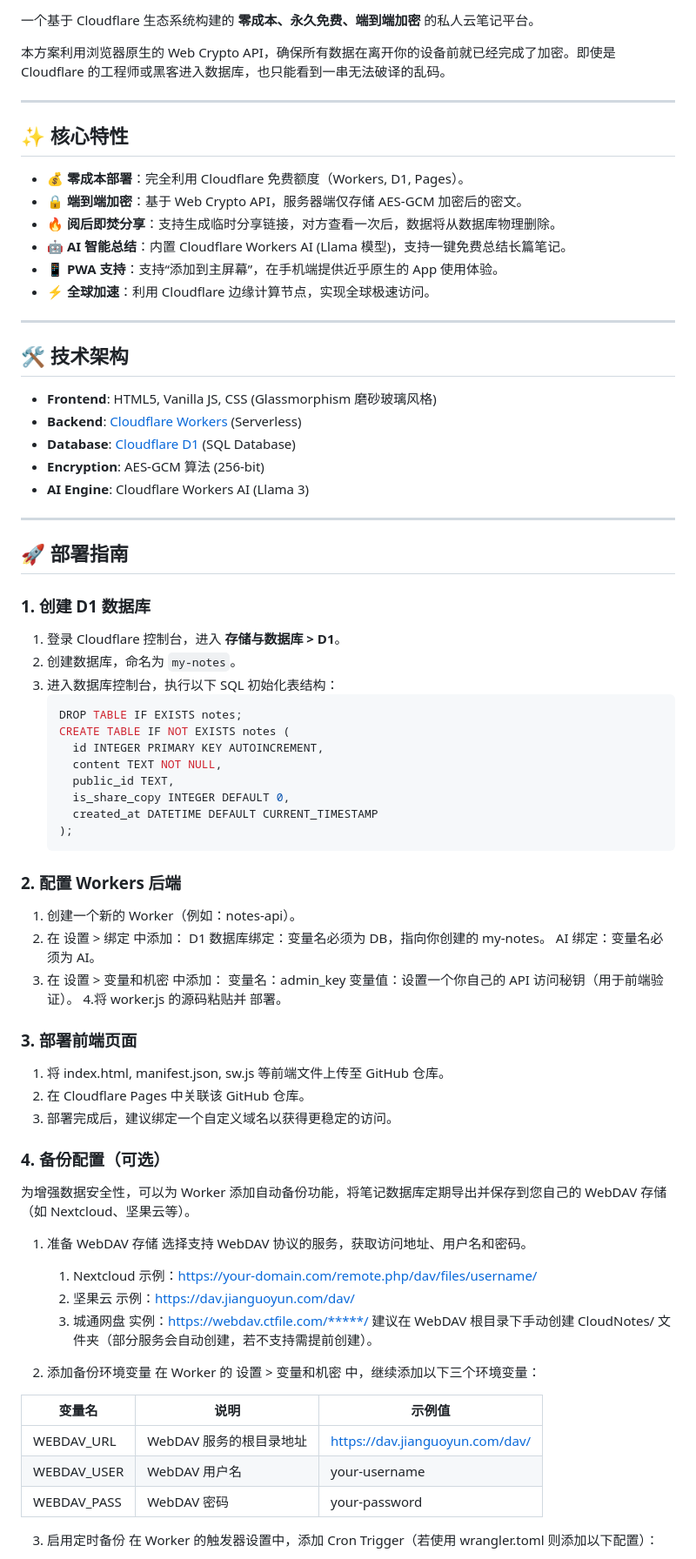
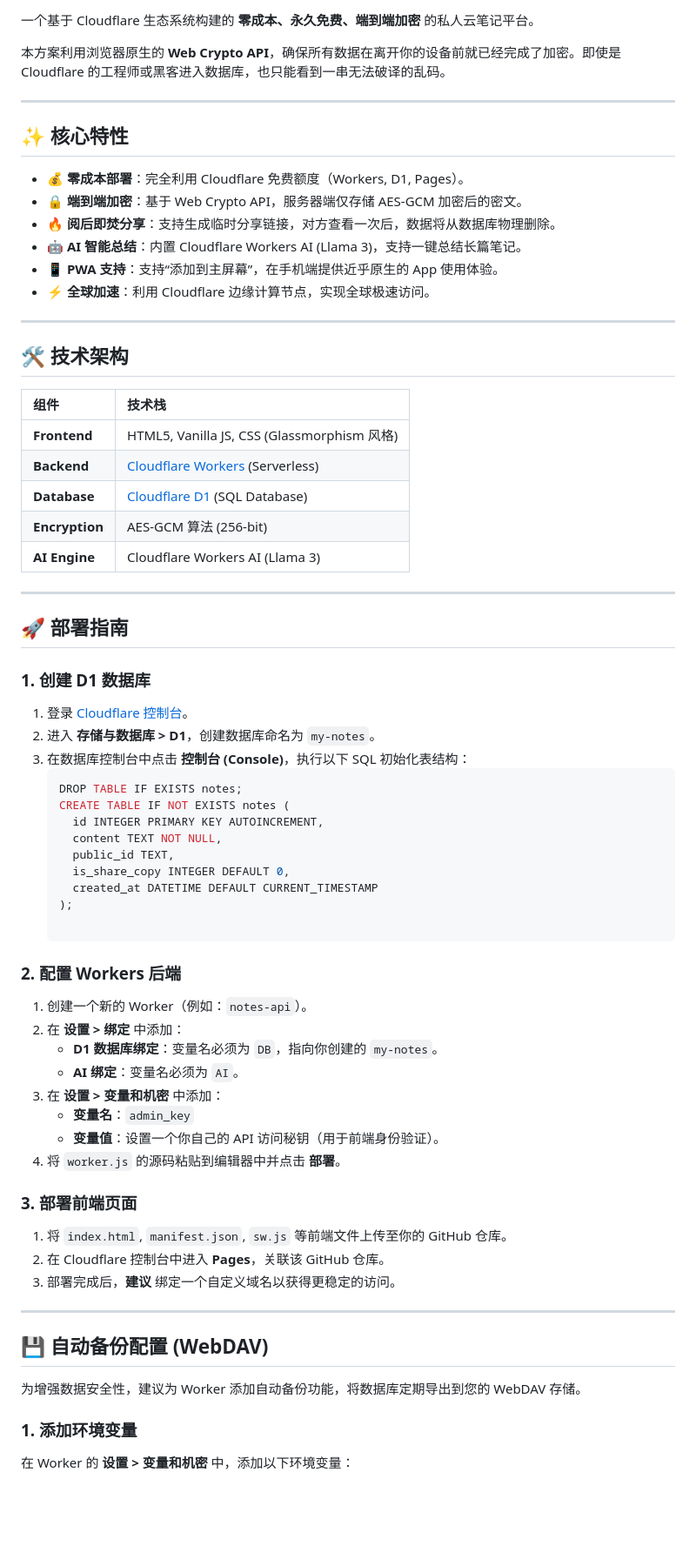
Before and after one commit to caermate/CloudNotes, a Markdown page: README.md, the part around one of its changes. Shown at 87% size. Rendered like a GitHub page; blank space fills up the shorter version.

````diff
--- a/README.md
+++ b/README.md
@@ -2,7 +6,7 @@
 
 一个基于 Cloudflare 生态系统构建的 **零成本、永久免费、端到端加密** 的私人云笔记平台。
 
-本方案利用浏览器原生的 Web Crypto API，确保所有数据在离开你的设备前就已经完成了加密。即使是 Cloudflare 的工程师或黑客进入数据库，也只能看到一串无法破译的乱码。
+本方案利用浏览器原生的 **Web Crypto API**，确保所有数据在离开你的设备前就已经完成了加密。即使是 Cloudflare 的工程师或黑客进入数据库，也只能看到一串无法破译的乱码。
 
 ---
 
@@ -11,7 +15,7 @@
 - 💰 **零成本部署**：完全利用 Cloudflare 免费额度（Workers, D1, Pages）。
 - 🔒 **端到端加密**：基于 Web Crypto API，服务器端仅存储 AES-GCM 加密后的密文。
 - 🔥 **阅后即焚分享**：支持生成临时分享链接，对方查看一次后，数据将从数据库物理删除。
-- 🤖 **AI 智能总结**：内置 Cloudflare Workers AI (Llama 模型)，支持一键免费总结长篇笔记。
+- 🤖 **AI 智能总结**：内置 Cloudflare Workers AI (Llama 3)，支持一键总结长篇笔记。
 - 📱 **PWA 支持**：支持“添加到主屏幕”，在手机端提供近乎原生的 App 使用体验。
 - ⚡ **全球加速**：利用 Cloudflare 边缘计算节点，实现全球极速访问。
 
@@ -19,20 +23,22 @@
 
 ## 🛠 技术架构
 
-- **Frontend**: HTML5, Vanilla JS, CSS (Glassmorphism 磨砂玻璃风格)
-- **Backend**: [Cloudflare Workers](https://workers.cloudflare.com/) (Serverless)
-- **Database**: [Cloudflare D1](https://developers.cloudflare.com/d1/) (SQL Database)
-- **Encryption**: AES-GCM 算法 (256-bit)
-- **AI Engine**: Cloudflare Workers AI (Llama 3)
+| 组件 | 技术栈 |
+| :--- | :--- |
+| **Frontend** | HTML5, Vanilla JS, CSS (Glassmorphism 风格) |
+| **Backend** | [Cloudflare Workers](https://workers.cloudflare.com/) (Serverless) |
+| **Database** | [Cloudflare D1](https://developers.cloudflare.com/d1/) (SQL Database) |
+| **Encryption**| AES-GCM 算法 (256-bit) |
+| **AI Engine** | Cloudflare Workers AI (Llama 3) |
 
 ---
 
 ## 🚀 部署指南
 
 ### 1. 创建 D1 数据库
-1. 登录 Cloudflare 控制台，进入 **存储与数据库 > D1**。
-2. 创建数据库，命名为 `my-notes`。
-3. 进入数据库控制台，执行以下 SQL 初始化表结构：
+1. 登录 [Cloudflare 控制台](https://dash.cloudflare.com/)。
+2. 进入 **存储与数据库 > D1**，创建数据库命名为 `my-notes`。
+3. 在数据库控制台中点击 **控制台 (Console)**，执行以下 SQL 初始化表结构：
    ```sql
    DROP TABLE IF EXISTS notes;
    CREATE TABLE IF NOT EXISTS notes (
@@ -42,38 +48,28 @@
      is_share_copy INTEGER DEFAULT 0,
      created_at DATETIME DEFAULT CURRENT_TIMESTAMP
    );
+
 ### 2. 配置 Workers 后端
-  1. 创建一个新的 Worker（例如：notes-api）。
-  2. 在 设置 > 绑定 中添加：
-      D1 数据库绑定：变量名必须为 DB，指向你创建的 my-notes。
-      AI 绑定：变量名必须为 AI。
-  3. 在 设置 > 变量和机密 中添加：
-      变量名：admin_key
-      变量值：设置一个你自己的 API 访问秘钥（用于前端验证）。
-  4.将 worker.js 的源码粘贴并 部署。
+1. 创建一个新的 Worker（例如：`notes-api`）。
+2. 在 **设置 > 绑定** 中添加：
+   - **D1 数据库绑定**：变量名必须为 `DB`，指向你创建的 `my-notes`。
+   - **AI 绑定**：变量名必须为 `AI`。
+3. 在 **设置 > 变量和机密** 中添加：
+   - **变量名**：`admin_key`
+   - **变量值**：设置一个你自己的 API 访问秘钥（用于前端身份验证）。
+4. 将 `worker.js` 的源码粘贴到编辑器中并点击 **部署**。
+
 ### 3. 部署前端页面
-  1. 将 index.html, manifest.json, sw.js 等前端文件上传至 GitHub 仓库。
-  2. 在 Cloudflare Pages 中关联该 GitHub 仓库。
-  3. 部署完成后，建议绑定一个自定义域名以获得更稳定的访问。
+1. 将 `index.html`, `manifest.json`, `sw.js` 等前端文件上传至你的 GitHub 仓库。
+2. 在 Cloudflare 控制台中进入 **Pages**，关联该 GitHub 仓库。
+3. 部署完成后，**建议** 绑定一个自定义域名以获得更稳定的访问。
 
-### 4. 备份配置（可选）
-  为增强数据安全性，可以为 Worker 添加自动备份功能，将笔记数据库定期导出并保存到您自己的 WebDAV 存储（如 Nextcloud、坚果云等）。
-  1. 准备 WebDAV 存储
-   选择支持 WebDAV 协议的服务，获取访问地址、用户名和密码。
-      1. Nextcloud 示例：https://your-domain.com/remote.php/dav/files/username/
-      2. 坚果云 示例：https://dav.jianguoyun.com/dav/
-      3. 城通网盘 实例：https://webdav.ctfile.com/*****/
-   建议在 WebDAV 根目录下手动创建 CloudNotes/ 文件夹（部分服务会自动创建，若不支持需提前创建）。
+---
 
-  2. 添加备份环境变量
-   在 Worker 的 设置 > 变量和机密 中，继续添加以下三个环境变量：
+## 💾 自动备份配置 (WebDAV)
 
-|变量名|说明|示例值|
-|----------|----------------------|------------------------------|
-|WEBDAV_URL|WebDAV 服务的根目录地址|https://dav.jianguoyun.com/dav/|
-|WEBDAV_USER|WebDAV 用户名|your-username|
-|WEBDAV_PASS|WebDAV 密码|your-password|
+为增强数据安全性，建议为 Worker 添加自动备份功能，将数据库定期导出到您的 WebDAV 存储。
 
-  3. 启用定时备份
-   在 Worker 的触发器设置中，添加 Cron Trigger（若使用 wrangler.toml 则添加以下配置）：
+### 1. 添加环境变量
+在 Worker 的 **设置 > 变量和机密** 中，添加以下环境变量：
 
````
Also changed, not shown: other parts of README.md (+36 -27 lines).
